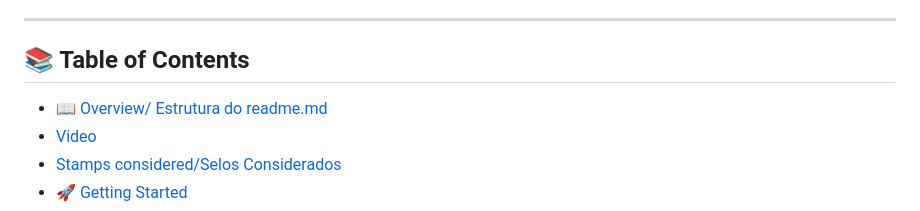
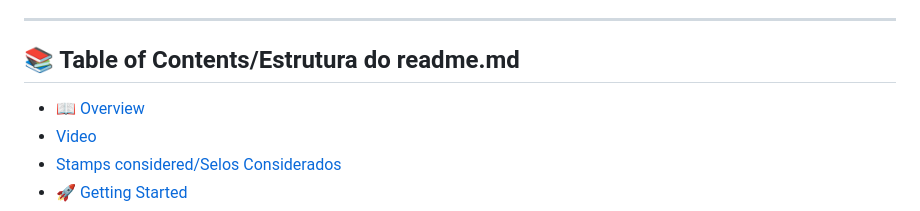
Before and after one commit to kayua/SynDataGen, a Markdown page: README.md, the part around the change. Rendered like a GitHub page.

```diff
--- a/README.md
+++ b/README.md
@@ -23,10 +23,10 @@ MalDataGen is an advanced Python framework for generating and evaluating synthet
 
 ---
 
-## 📚 Table of Contents
+## 📚 Table of Contents/Estrutura do readme.md
 
-- [📖 Overview/ Estrutura do readme.md
-](#overview)
+
+- [📖 Overview](#overview)
 - [Video](#overview)
 - [Stamps considered/Selos Considerados](#stamps)
 - [🚀 Getting Started](#getting-started)
```
